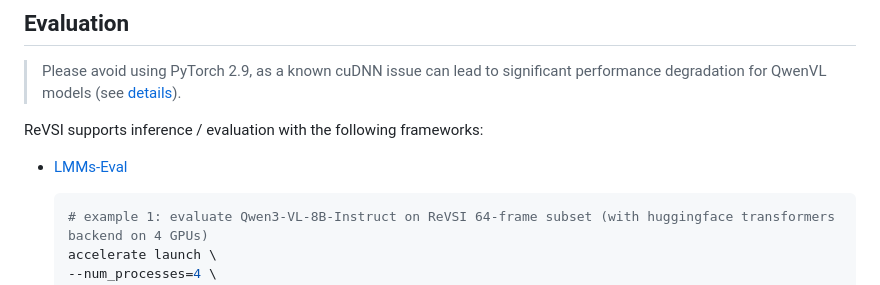
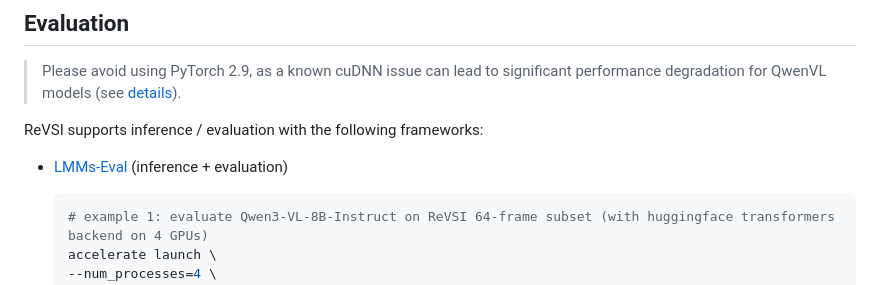
Before and after one commit to 3dlg-hcvc/revsi, a Markdown page: README.md, the part around one of its changes. Drawn GitHub-style.

````diff
--- a/README.md
+++ b/README.md
@@ -31,7 +31,7 @@ This repository contains code for the ReVSI benchmark, introduced in [ReVSI: Reb
 > Please avoid using PyTorch 2.9, as a known cuDNN issue can lead to significant performance degradation for QwenVL models (see [details](https://github.com/pytorch/pytorch/issues/166122)).
 
 ReVSI supports inference / evaluation with the following frameworks:
-- [LMMs-Eval](https://github.com/evolvinglmms-lab/lmms-eval)
+- [LMMs-Eval](https://github.com/evolvinglmms-lab/lmms-eval) (inference + evaluation)
   ```bash
   # example 1: evaluate Qwen3-VL-8B-Instruct on ReVSI 64-frame subset (with huggingface transformers backend on 4 GPUs)
   accelerate launch \
````
Also changed, not shown: other parts of README.md (+1 -1 lines).
